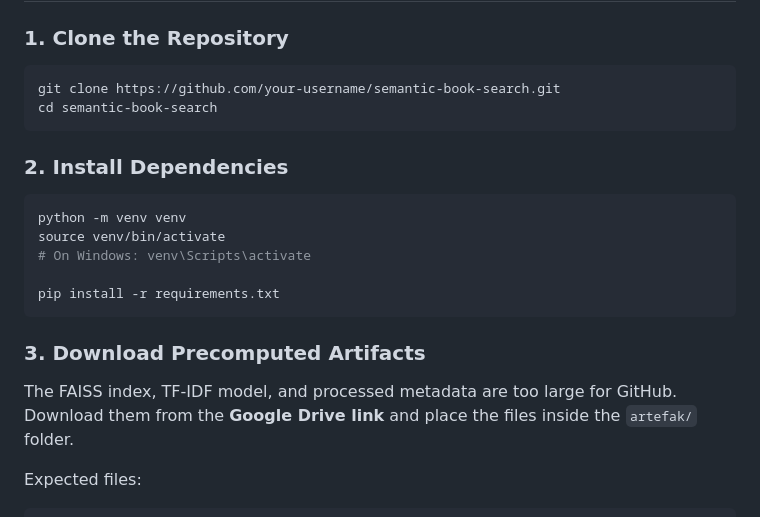
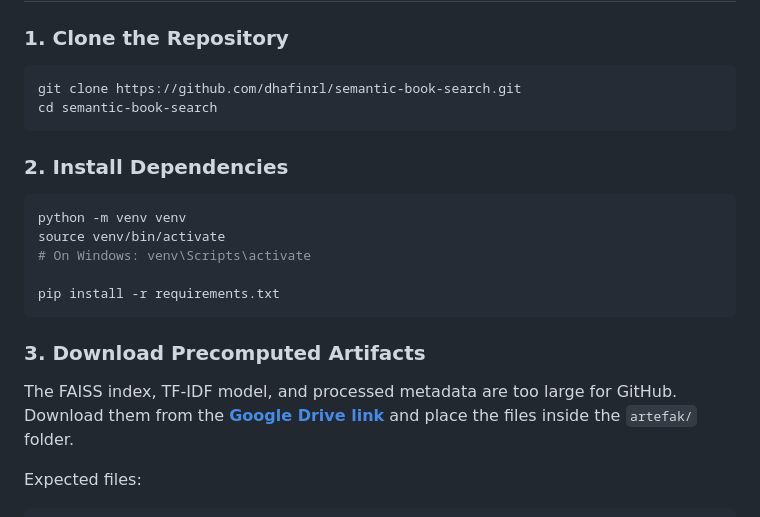
Before and after one commit to dhafinrl/semantic-book-search, a Markdown page: README.md, the part around one of its changes. Drawn GitHub-style.

````diff
--- a/README.md
+++ b/README.md
@@ -37,7 +36,7 @@ Built with **Sentence-BERT** and **FAISS** for fast similarity search over **100
 ### 1. Clone the Repository
 
 ```bash
-git clone https://github.com/your-username/semantic-book-search.git
+git clone https://github.com/dhafinrl/semantic-book-search.git
 cd semantic-book-search
 ```
 
@@ -54,7 +53,7 @@ pip install -r requirements.txt
 ### 3. Download Precomputed Artifacts
 
 The FAISS index, TF-IDF model, and processed metadata are too large for GitHub.
-Download them from the **Google Drive link** and place the files inside the `artefak/` folder.
+Download them from the [**Google Drive link**](https://drive.google.com/file/d/1JQc7MpqSzvSKwiiCSUeYRz9HM9D4zqqG/view?usp=drive_link) and place the files inside the `artefak/` folder.
 
 Expected files:
 
````
Also changed, not shown: other parts of README.md (+0 -1 lines).
